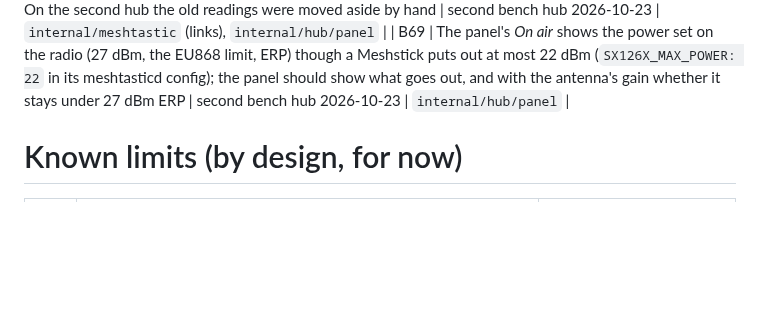
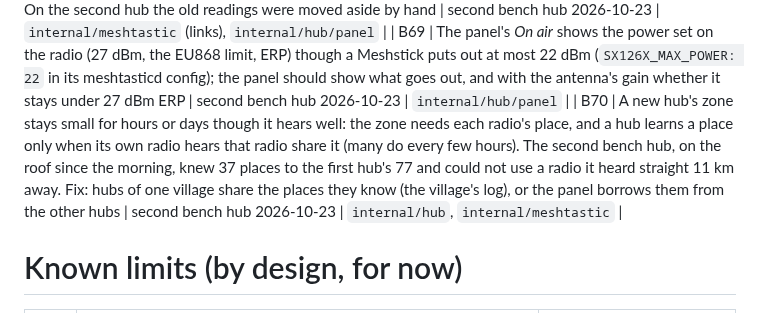
Before and after one commit to johnusher/batnet, a Markdown page: knowledge/known-problems.md, the part around the change. Drawn GitHub-style; blank space fills up the shorter version.

```diff
--- a/knowledge/known-problems.md
+++ b/knowledge/known-problems.md
@@ -61,6 +61,7 @@ This page is the list.
 | B67 | Where the hub stands is set twice: the radio's fixed position (what it shares, rounded) and the panel's own place (the map, distances and the zone, kept exact). A hub with only the first draws no zone. Fix: take the panel's place from the radio's own fixed position when none is marked, if the radio keeps it unrounded | second bench hub 2026-10-23 | `cmd/batnetd`, `internal/hub/panel` |
 | B68 | The zone's readings never age: a radio heard straight keeps its last 15 SNRs however old, so after the antenna moves (the second bench hub's went onto the roof) the zone mixes the old place with the new until each radio is heard 15 more times, and a radio no longer heard keeps its old reach. Fix: let readings expire (weeks), and a panel button to start the zone again after a move. On the second hub the old readings were moved aside by hand | second bench hub 2026-10-23 | `internal/meshtastic` (links), `internal/hub/panel` |
 | B69 | The panel's *On air* shows the power set on the radio (27 dBm, the EU868 limit, ERP) though a Meshstick puts out at most 22 dBm (`SX126X_MAX_POWER: 22` in its meshtasticd config); the panel should show what goes out, and with the antenna's gain whether it stays under 27 dBm ERP | second bench hub 2026-10-23 | `internal/hub/panel` |
+| B70 | A new hub's zone stays small for hours or days though it hears well: the zone needs each radio's place, and a hub learns a place only when its own radio hears that radio share it (many do every few hours). The second bench hub, on the roof since the morning, knew 37 places to the first hub's 77 and could not use a radio it heard straight 11 km away. Fix: hubs of one village share the places they know (the village's log), or the panel borrows them from the other hubs | second bench hub 2026-10-23 | `internal/hub`, `internal/meshtastic` |
 
 
 # Known limits (by design, for now)
```
Also changed, not shown: knowledge/hardware/bench-pz7.md (+6 -3 lines).
